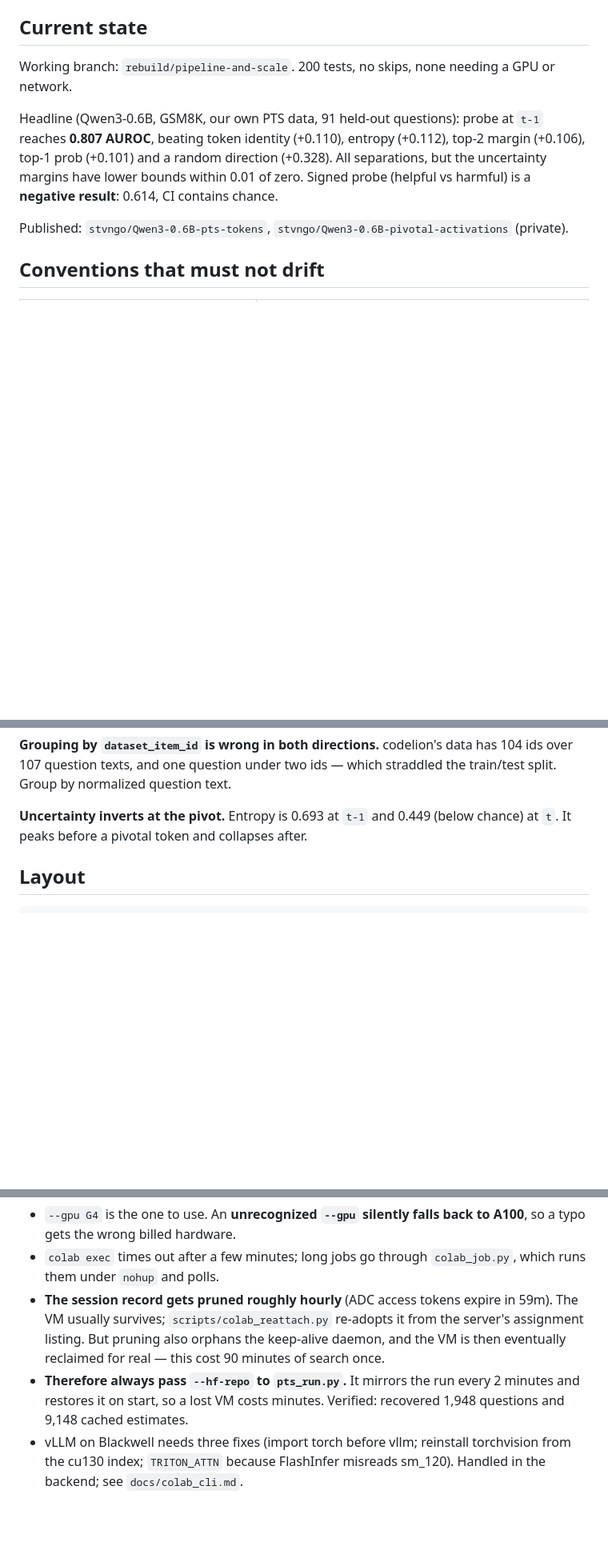
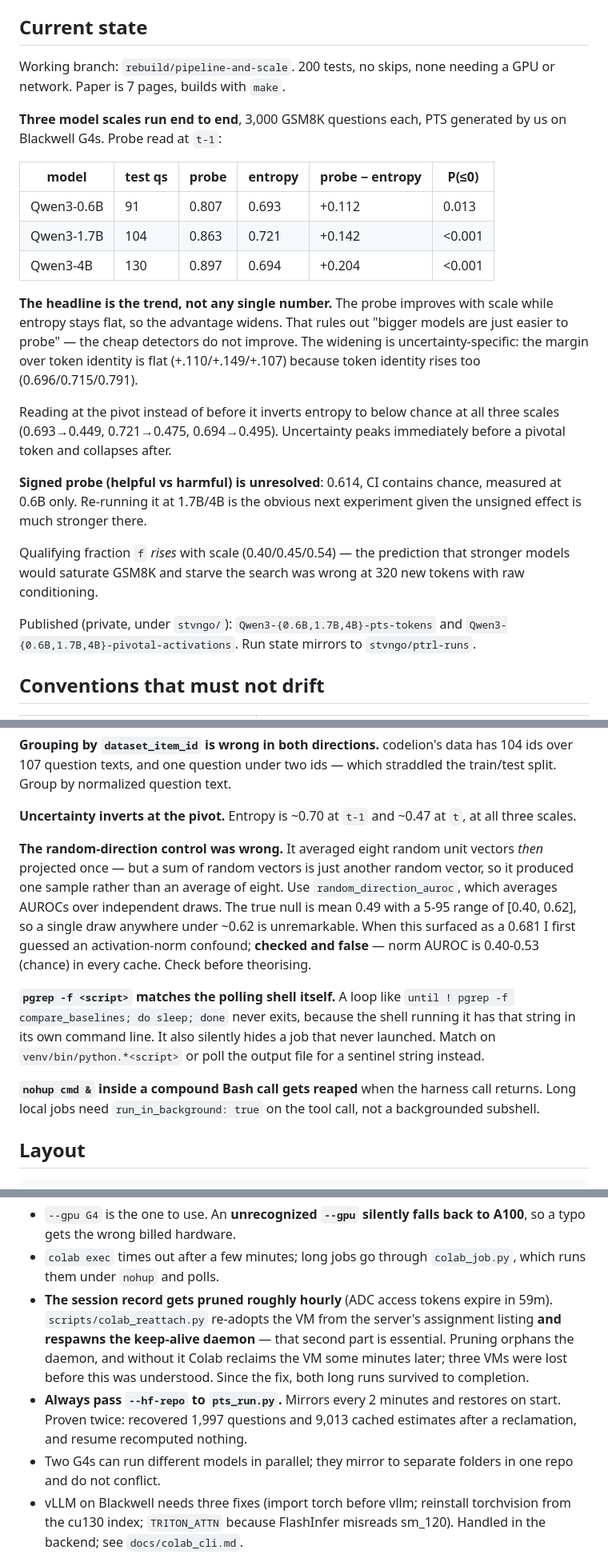
Before and after one commit to stvngo/Pivotal-Token-Representation-Learning, a Markdown page: CLAUDE.md, 3 parts joined by grey strips. Shown at 80% size. Rendered like a GitHub page; blank space fills up the shorter version.

Commit message:
Update CLAUDE.md with the three-scale results and new traps
Current state now carries the scaling table and what it rules out, the
entropy inversion replicating across scales, the signed probe still being
unresolved, and the published dataset names.

Three traps added, all of which cost time this session:

- The random-direction control averaged vectors instead of AUROCs, so it
  reported one sample rather than a null. Includes the corrected null
  (mean 0.49, 5-95 [0.40, 0.62]) and the note that my first explanation
  for the anomaly (activation norm) was checked and false.
- `pgrep -f <script>` matches the polling shell itself, so wait-loops never
  exit and silently mask a job that never started.
- `nohup ... &` inside a compound harness call gets reaped.

Colab section records that reattach must respawn the keep-alive daemon,
not just restore the record -- and that both long runs survived once it did.

Co-Authored-By: Claude Opus 5 <noreply@anthropic.com>

```diff
--- a/CLAUDE.md
+++ b/CLAUDE.md
@@ -21,17 +21,39 @@ builds with `make`).
 ## Current state
 
 Working branch: `rebuild/pipeline-and-scale`. 200 tests, no skips, none
-needing a GPU or network.
+needing a GPU or network. Paper is 7 pages, builds with `make`.
 
-Headline (Qwen3-0.6B, GSM8K, our own PTS data, 91 held-out questions):
-probe at `t-1` reaches **0.807 AUROC**, beating token identity (+0.110),
-entropy (+0.112), top-2 margin (+0.106), top-1 prob (+0.101) and a random
-direction (+0.328). All separations, but the uncertainty margins have lower
-bounds within 0.01 of zero. Signed probe (helpful vs harmful) is a
-**negative result**: 0.614, CI contains chance.
+**Three model scales run end to end**, 3,000 GSM8K questions each, PTS
+generated by us on Blackwell G4s. Probe read at `t-1`:
 
-Published: `stvngo/Qwen3-0.6B-pts-tokens`,
-`stvngo/Qwen3-0.6B-pivotal-activations` (private).
+| model | test qs | probe | entropy | probe − entropy | P(≤0) |
+| --- | --- | --- | --- | --- | --- |
+| Qwen3-0.6B | 91 | 0.807 | 0.693 | +0.112 | 0.013 |
+| Qwen3-1.7B | 104 | 0.863 | 0.721 | +0.142 | <0.001 |
+| Qwen3-4B | 130 | 0.897 | 0.694 | +0.204 | <0.001 |
+
+**The headline is the trend, not any single number.** The probe improves
+with scale while entropy stays flat, so the advantage widens. That rules
+out "bigger models are just easier to probe" — the cheap detectors do not
+improve. The widening is uncertainty-specific: the margin over token
+identity is flat (+.110/+.149/+.107) because token identity rises too
+(0.696/0.715/0.791).
+
+Reading at the pivot instead of before it inverts entropy to below chance
+at all three scales (0.693→0.449, 0.721→0.475, 0.694→0.495). Uncertainty
+peaks immediately before a pivotal token and collapses after.
+
+**Signed probe (helpful vs harmful) is unresolved**: 0.614, CI contains
+chance, measured at 0.6B only. Re-running it at 1.7B/4B is the obvious
+next experiment given the unsigned effect is much stronger there.
+
+Qualifying fraction `f` *rises* with scale (0.40/0.45/0.54) — the
+prediction that stronger models would saturate GSM8K and starve the search
+was wrong at 320 new tokens with raw conditioning.
+
+Published (private, under `stvngo/`): `Qwen3-{0.6B,1.7B,4B}-pts-tokens`
+and `Qwen3-{0.6B,1.7B,4B}-pivotal-activations`. Run state mirrors to
+`stvngo/ptrl-runs`.
 
 ## Conventions that must not drift
 
@@ -109,8 +131,27 @@ folds the scaler back in.
 data has 104 ids over 107 question texts, and one question under two ids —
 which straddled the train/test split. Group by normalized question text.
 
-**Uncertainty inverts at the pivot.** Entropy is 0.693 at `t-1` and 0.449
-(below chance) at `t`. It peaks before a pivotal token and collapses after.
+**Uncertainty inverts at the pivot.** Entropy is ~0.70 at `t-1` and ~0.47
+at `t`, at all three scales.
+
+**The random-direction control was wrong.** It averaged eight random unit
+vectors *then* projected once — but a sum of random vectors is just another
+random vector, so it produced one sample rather than an average of eight.
+Use `random_direction_auroc`, which averages AUROCs over independent draws.
+The true null is mean 0.49 with a 5-95 range of [0.40, 0.62], so a single
+draw anywhere under ~0.62 is unremarkable. When this surfaced as a 0.681 I
+first guessed an activation-norm confound; **checked and false** — norm
+AUROC is 0.40-0.53 (chance) in every cache. Check before theorising.
+
+**`pgrep -f <script>` matches the polling shell itself.** A loop like
+`until ! pgrep -f compare_baselines; do sleep; done` never exits, because
+the shell running it has that string in its own command line. It also
+silently hides a job that never launched. Match on `venv/bin/python.*<script>`
+or poll the output file for a sentinel string instead.
+
+**`nohup cmd &` inside a compound Bash call gets reaped** when the harness
+call returns. Long local jobs need `run_in_background: true` on the tool
+call, not a backgrounded subshell.
 
 ## Layout
 
@@ -159,13 +200,16 @@ scripts/colab stop -s ptrl-g4                   # ALWAYS; idle VMs bill
 - `colab exec` times out after a few minutes; long jobs go through
   `colab_job.py`, which runs them under `nohup` and polls.
 - **The session record gets pruned roughly hourly** (ADC access tokens
-  expire in 59m). The VM usually survives; `scripts/colab_reattach.py`
-  re-adopts it from the server's assignment listing. But pruning also
-  orphans the keep-alive daemon, and the VM is then eventually reclaimed
-  for real — this cost 90 minutes of search once.
-- **Therefore always pass `--hf-repo` to `pts_run.py`.** It mirrors the run
-  every 2 minutes and restores it on start, so a lost VM costs minutes.
-  Verified: recovered 1,948 questions and 9,148 cached estimates.
+  expire in 59m). `scripts/colab_reattach.py` re-adopts the VM from the
+  server's assignment listing **and respawns the keep-alive daemon** —
+  that second part is essential. Pruning orphans the daemon, and without it
+  Colab reclaims the VM some minutes later; three VMs were lost before this
+  was understood. Since the fix, both long runs survived to completion.
+- **Always pass `--hf-repo` to `pts_run.py`.** Mirrors every 2 minutes and
+  restores on start. Proven twice: recovered 1,997 questions and 9,013
+  cached estimates after a reclamation, and resume recomputed nothing.
+- Two G4s can run different models in parallel; they mirror to separate
+  folders in one repo and do not conflict.
 - vLLM on Blackwell needs three fixes (import torch before vllm;
   reinstall torchvision from the cu130 index; `TRITON_ATTN` because
   FlashInfer misreads sm_120). Handled in the backend; see
```
